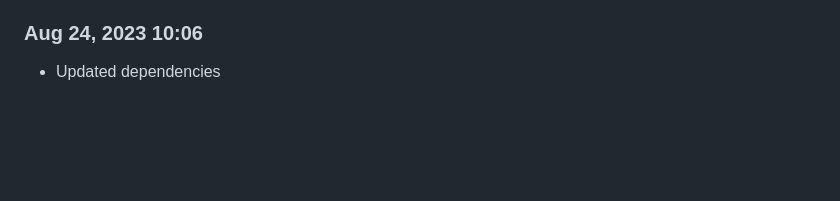
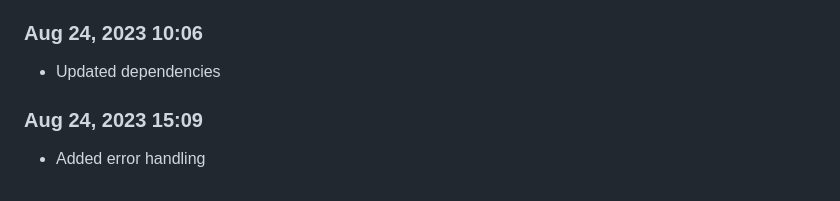
Before and after one commit to Shiva-Bajpai/SB-Web-Abhyaas, a Markdown page: devlog.md, the part around the change. Drawn GitHub-style; blank space fills up the shorter version.

```diff
--- a/devlog.md
+++ b/devlog.md
@@ -628,3 +628,6 @@ Daily progress notes.
 
 ### Aug 24, 2023 10:06
 - Updated dependencies
+
+### Aug 24, 2023 15:09
+- Added error handling
```
